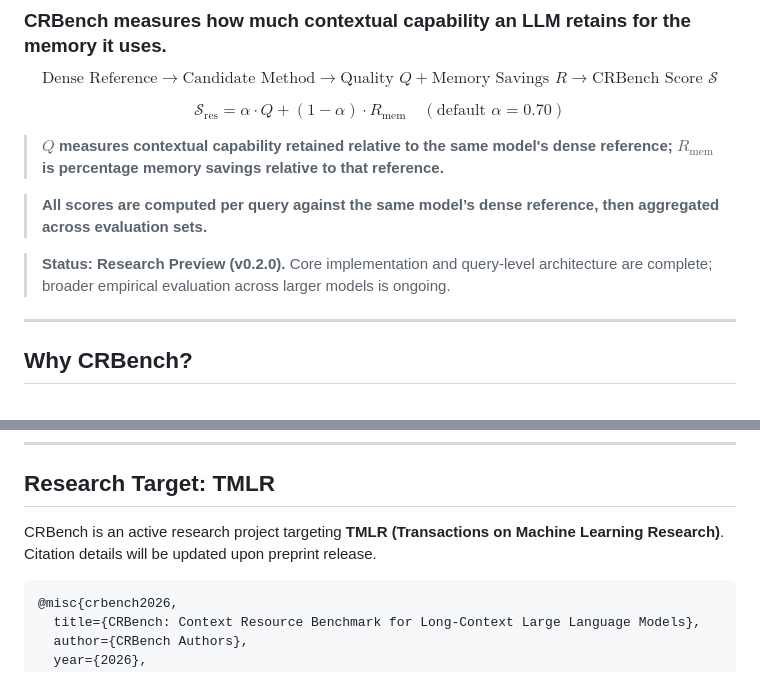
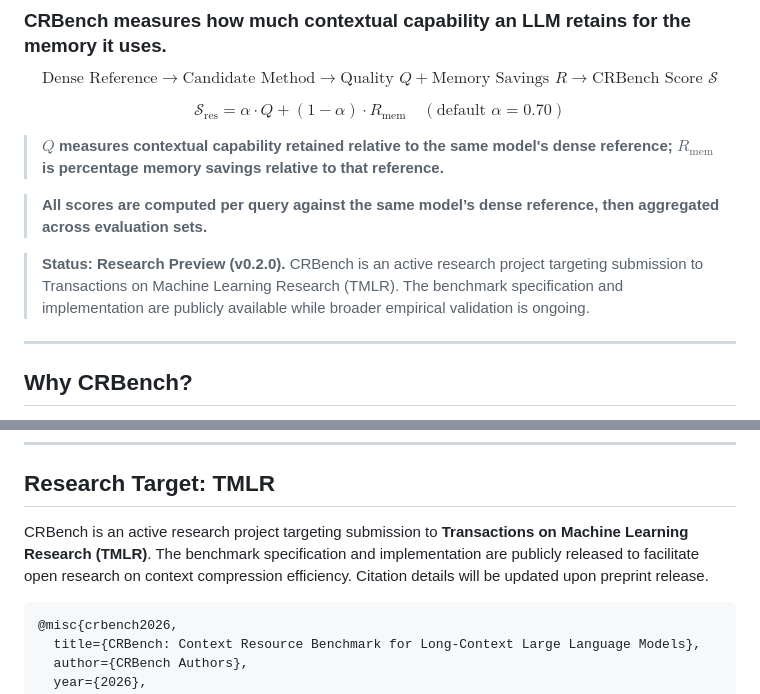
Before and after one commit to Omc12/CRBench, a Markdown page: README.md, 2 parts joined by grey strips. Drawn GitHub-style.

````diff
--- a/README.md
+++ b/README.md
@@ -18,7 +19,7 @@ $$\mathcal{S}_{\text{res}} = \alpha \cdot Q + (1 - \alpha) \cdot R_{\text{mem}}
 
 > **All scores are computed per query against the same model’s dense reference, then aggregated across evaluation sets.**
 
-> **Status: Research Preview (v0.2.0).** Core implementation and query-level architecture are complete; broader empirical evaluation across larger models is ongoing.
+> **Status: Research Preview (v0.2.0).** CRBench is an active research project targeting submission to Transactions on Machine Learning Research (TMLR). The benchmark specification and implementation are publicly available while broader empirical validation is ongoing.
 
 ---
 
@@ -214,7 +215,7 @@ class MyCustomKVMethod(BaseContextAdapter):
 
 ## Research Target: TMLR
 
-CRBench is an active research project targeting **TMLR (Transactions on Machine Learning Research)**. Citation details will be updated upon preprint release.
+CRBench is an active research project targeting submission to **Transactions on Machine Learning Research (TMLR)**. The benchmark specification and implementation are publicly released to facilitate open research on context compression efficiency. Citation details will be updated upon preprint release.
 
 ```bibtex
 @misc{crbench2026,
````
Also changed, not shown: other parts of README.md (+1 -0 lines).
